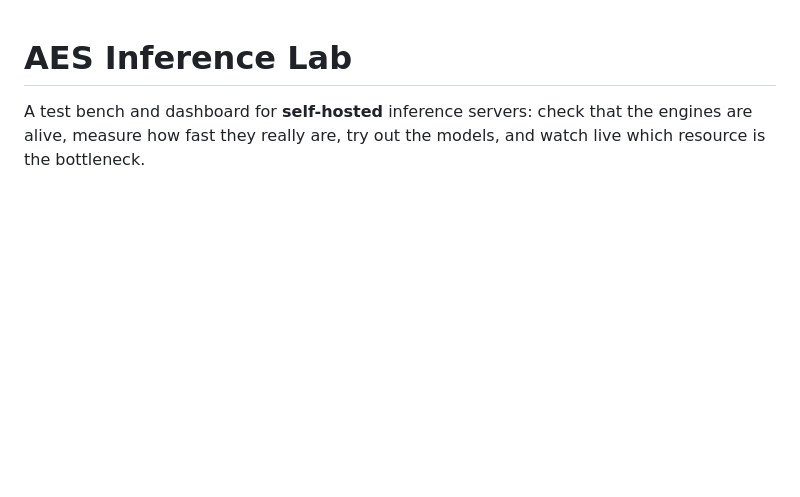
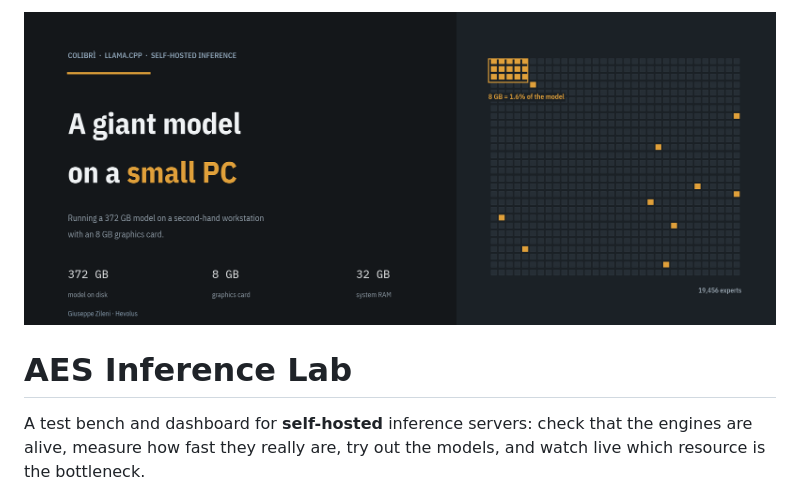
Before and after one commit to agent-engineering-studio/aes-inference-lab, a Markdown page: README.md, the part around the change. Rendered like a GitHub page; pictures changed too: docs/img/banner.png (added); blank space fills up the shorter version.

Commit message:
Add hero banner to README
Co-Authored-By: Claude Opus 4.8 (1M context) <noreply@anthropic.com>

```diff
--- a/README.md
+++ b/README.md
@@ -1,3 +1,5 @@
+![AES Inference Lab — a giant model on a small PC](docs/img/banner.png)
+
 # AES Inference Lab
 
 A test bench and dashboard for **self-hosted** inference servers: check that the
```
